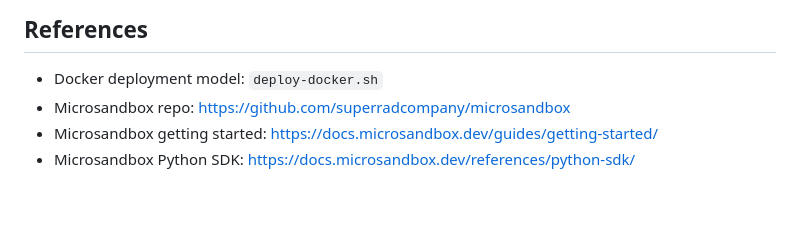
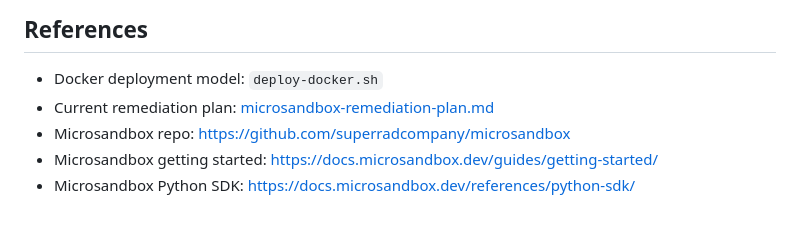
Before and after one commit to billroy/bullpen, a Markdown page: docs/microsandbox.md, the part around the change. Rendered like a GitHub page.

Commit message:
Document Microsandbox remediation backlog

```diff
--- a/docs/microsandbox.md
+++ b/docs/microsandbox.md
@@ -414,6 +414,7 @@ BULLPEN_GITHUB_REPO_URL=https://github.com/billroy/bullpen.git
 ## References
 
 - Docker deployment model: `deploy-docker.sh`
+- Current remediation plan: [microsandbox-remediation-plan.md](microsandbox-remediation-plan.md)
 - Microsandbox repo: https://github.com/superradcompany/microsandbox
 - Microsandbox getting started: https://docs.microsandbox.dev/guides/getting-started/
 - Microsandbox Python SDK: https://docs.microsandbox.dev/references/python-sdk/
```
Also changed, not shown: docs/microsandbox-remediation-plan.md (added, +79 -0 lines).
